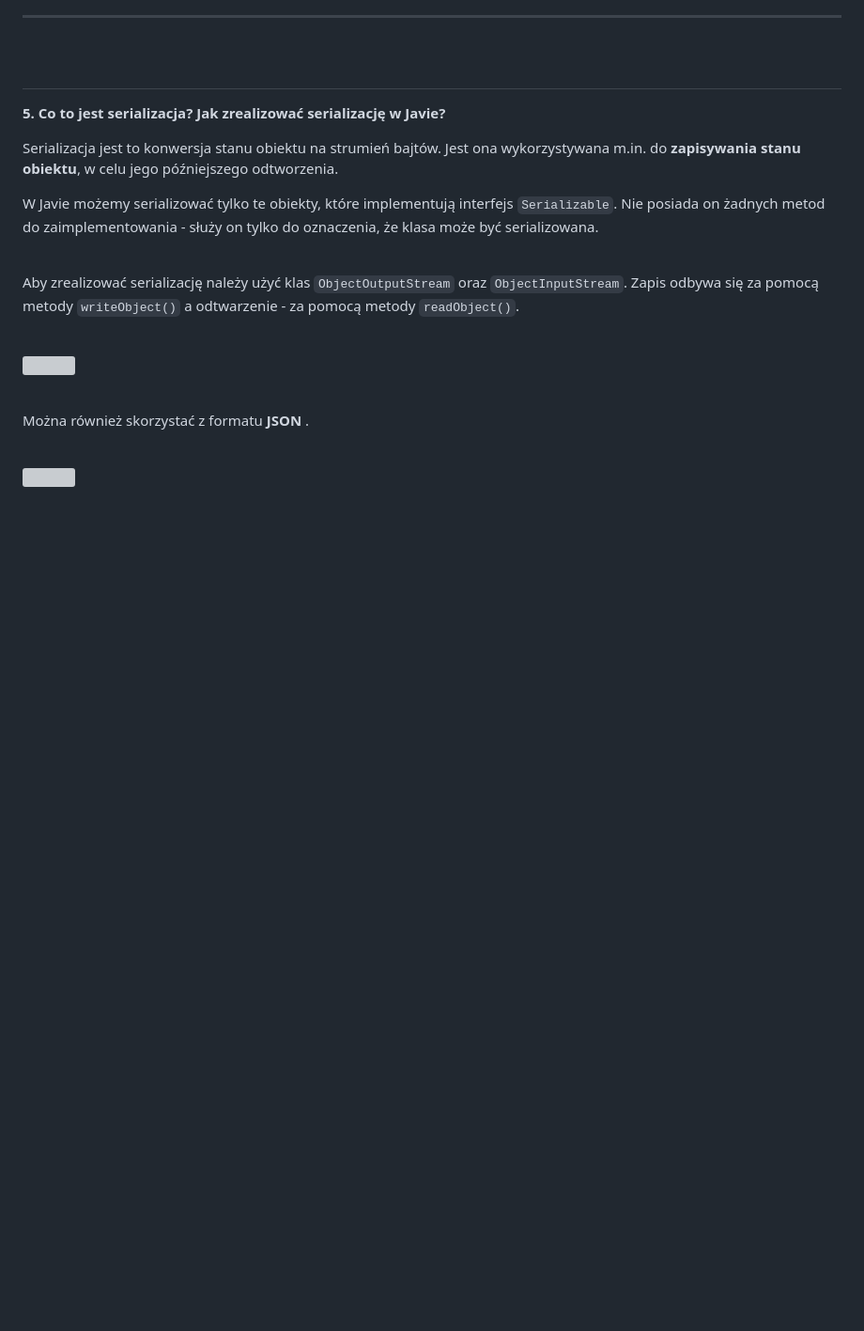
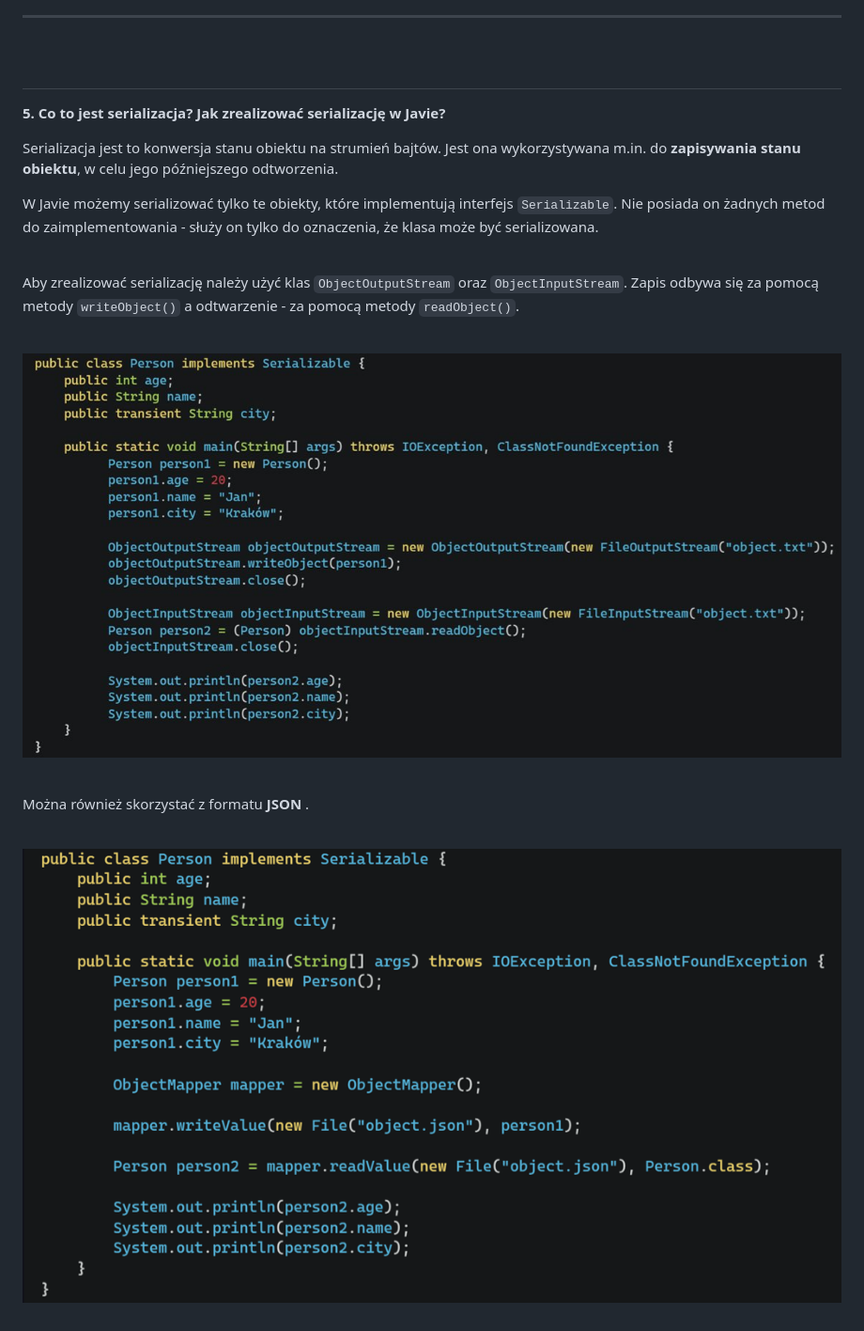
Before and after one commit to apetor56/Studia_I_stopnia, a Markdown page: egzamin_licencjacki.md, the part around the change printed below. Shown: that part at 94% size. Rendered like a GitHub page; blank space fills up the shorter version; grey boxes are pictures that could not be loaded.

```diff
--- a/egzamin_licencjacki.md
+++ b/egzamin_licencjacki.md
@@ -272,7 +291,7 @@ Aby zrealizować serializację należy użyć klas `ObjectOutputStream` oraz `Ob
 
 <br>
 
-![](java5_1.png)
+![](img/java5_1.png)
 
 <br>
 
@@ -280,4 +299,4 @@ Można również skorzystać z formatu **JSON** .
 
 <br>
 
-![](java5_2.png)
+![](img/java5_2.png)
```
Also changed, not shown: other parts of egzamin_licencjacki.md (+22 -3 lines).
